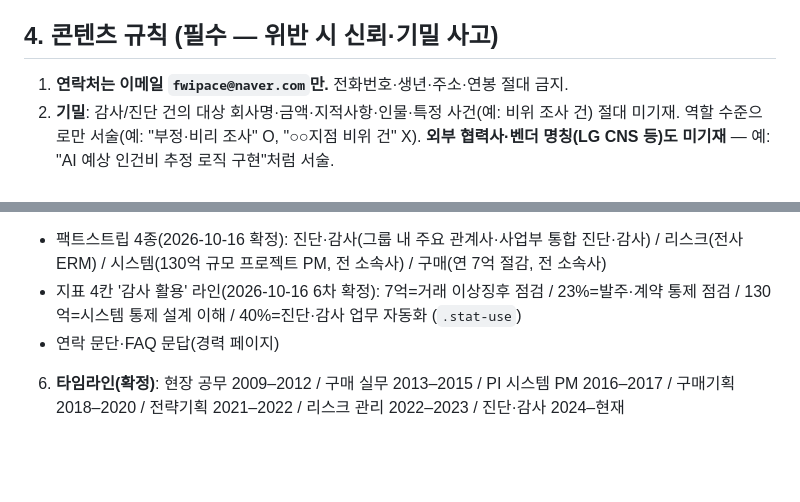
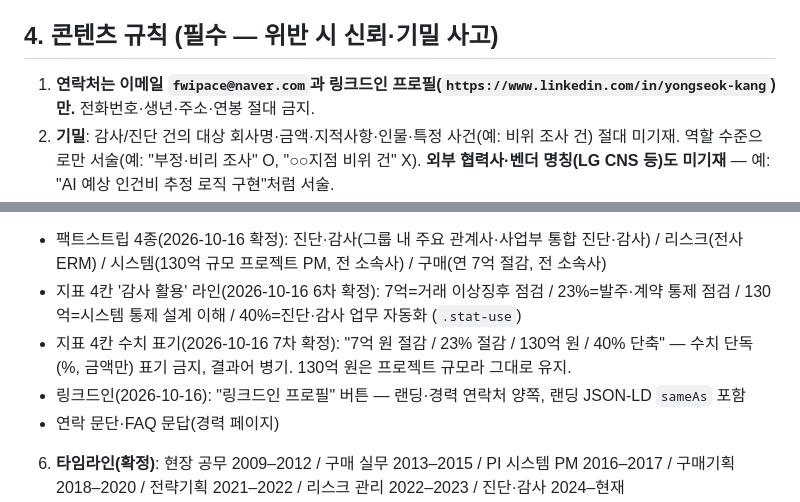
Before and after one commit to linkidea/yongseok-profile, a Markdown page: AGENTS.md, 2 parts joined by grey strips. Drawn GitHub-style; blank space fills up the shorter version.

Commit message:
작업 지침(AGENTS.md) 갱신 — 지표 수치 표기(결과어 병기)·링크드인 연락처 정책 반영

```diff
--- a/AGENTS.md
+++ b/AGENTS.md
@@ -41,7 +41,7 @@
 
 ## 4. 콘텐츠 규칙 (필수 — 위반 시 신뢰·기밀 사고)
 
-1. **연락처는 이메일 `fwipace@naver.com`만.** 전화번호·생년·주소·연봉 절대 금지.
+1. **연락처는 이메일 `fwipace@naver.com`과 링크드인 프로필(`https://www.linkedin.com/in/yongseok-kang`)만.** 전화번호·생년·주소·연봉 절대 금지.
 2. **기밀**: 감사/진단 건의 대상 회사명·금액·지적사항·인물·특정 사건(예: 비위 조사 건) 절대 미기재. 역할 수준으로만 서술(예: "부정·비리 조사" O, "○○지점 비위 건" X). **외부 협력사·벤더 명칭(LG CNS 등)도 미기재** — 예: "AI 예상 인건비 추정 로직 구현"처럼 서술.
 3. **숫자는 근거 있는 것만**: 연 7억 절감, 외주비 23%, 처리시간 25%, 만족도 85%, 130억 프로젝트(2026-10 통일 — 舊 106억 표기가 일부 문서에 있었으나 130억으로 정리함), 40% 축소(2025), 7개 사업부, 표창 3회, 경진대회 우수상 1건·본선 진출 2건(2022 — 한국부동산원 / 행정안전부 / 한국자산관리공사·서울창조경제혁신센터), 프로그램 저작권 등록 3건(C-2022-027014, C-2022-027353, C-2020-004068). **새 숫자를 만들지 말 것.**
 4. **과장 금지**: '최고·유일·최상' 등 근거 없는 수사 금지. 문체는 합니다체.
@@ -51,6 +51,8 @@
    - 히어로 CTA(2026-10-16 확정): 주 "이력서 요청하기"(mailto) / 보조 "경력 상세 보기"(career.html)
   - 팩트스트립 4종(2026-10-16 확정): 진단·감사(그룹 내 주요 관계사·사업부 통합 진단·감사) / 리스크(전사 ERM) / 시스템(130억 규모 프로젝트 PM, 전 소속사) / 구매(연 7억 절감, 전 소속사)
    - 지표 4칸 '감사 활용' 라인(2026-10-16 6차 확정): 7억=거래 이상징후 점검 / 23%=발주·계약 통제 점검 / 130억=시스템 통제 설계 이해 / 40%=진단·감사 업무 자동화 (`.stat-use`)
+   - 지표 4칸 수치 표기(2026-10-16 7차 확정): "7억 원 절감 / 23% 절감 / 130억 원 / 40% 단축" — 수치 단독(%, 금액만) 표기 금지, 결과어 병기. 130억 원은 프로젝트 규모라 그대로 유지.
+   - 링크드인(2026-10-16): "링크드인 프로필" 버튼 — 랜딩·경력 연락처 양쪽, 랜딩 JSON-LD `sameAs` 포함
    - 연락 문단·FAQ 문답(경력 페이지)
 6. **타임라인(확정)**: 현장 공무 2009–2012 / 구매 실무 2013–2015 / PI 시스템 PM 2016–2017 / 구매기획 2018–2020 / 전략기획 2021–2022 / 리스크 관리 2022–2023 / 진단·감사 2024–현재
 7. **시기 라벨**: 전 소속사 성과에는 "2018–2020 · 전 소속사" 같은 시기 표기를 유지(현 직장 성과로 오독 금지).
```
Also changed, not shown: other parts of AGENTS.md (+1 -1 lines).
